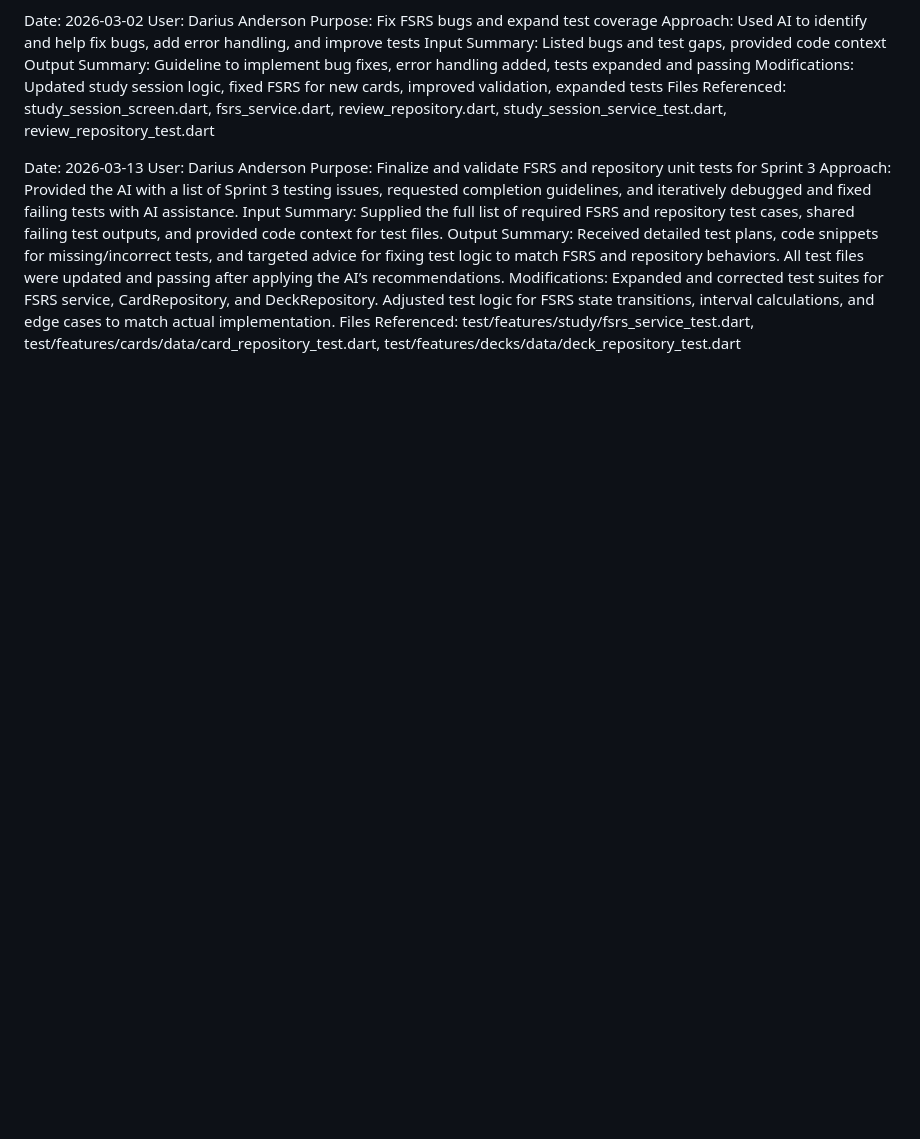
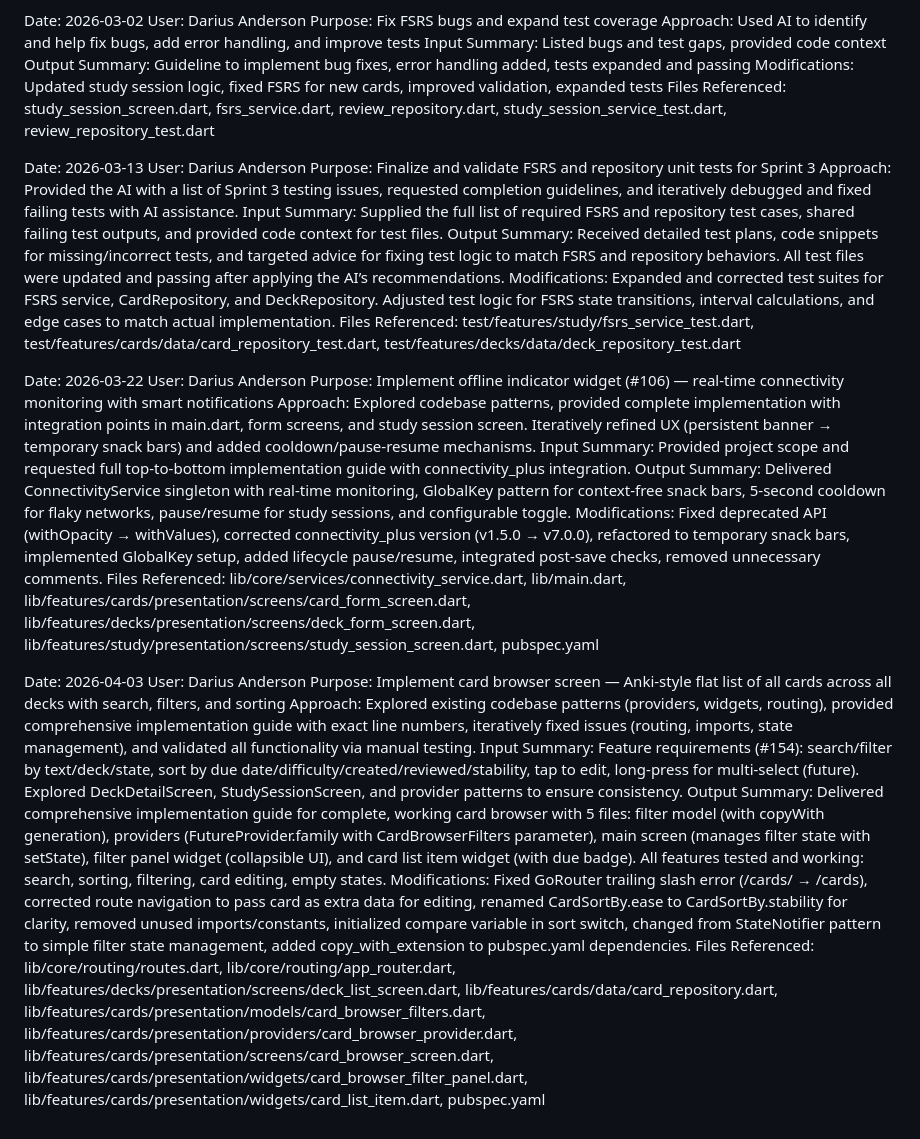
Before and after one commit to Pairadux/lapse, a Markdown page: docs/AI-Usage-Darius.md, the part around the change. GitHub-like rendering; blank space fills up the shorter version.

Commit message:
docs: update AI Usage Log to include card browser screen and missing logs

```diff
--- a/docs/AI-Usage-Darius.md
+++ b/docs/AI-Usage-Darius.md
@@ -116,3 +116,21 @@ Input Summary: Supplied the full list of required FSRS and repository test cases
 Output Summary: Received detailed test plans, code snippets for missing/incorrect tests, and targeted advice for fixing test logic to match FSRS and repository behaviors. All test files were updated and passing after applying the AI’s recommendations.
 Modifications: Expanded and corrected test suites for FSRS service, CardRepository, and DeckRepository. Adjusted test logic for FSRS state transitions, interval calculations, and edge cases to match actual implementation.
 Files Referenced: test/features/study/fsrs_service_test.dart, test/features/cards/data/card_repository_test.dart, test/features/decks/data/deck_repository_test.dart
+
+Date: 2026-03-22
+User: Darius Anderson
+Purpose: Implement offline indicator widget (#106) — real-time connectivity monitoring with smart notifications
+Approach: Explored codebase patterns, provided complete implementation with integration points in main.dart, form screens, and study session screen. Iteratively refined UX (persistent banner → temporary snack bars) and added cooldown/pause-resume mechanisms.
+Input Summary: Provided project scope and requested full top-to-bottom implementation guide with connectivity_plus integration.
+Output Summary: Delivered ConnectivityService singleton with real-time monitoring, GlobalKey pattern for context-free snack bars, 5-second cooldown for flaky networks, pause/resume for study sessions, and configurable toggle.
+Modifications: Fixed deprecated API (withOpacity → withValues), corrected connectivity_plus version (v1.5.0 → v7.0.0), refactored to temporary snack bars, implemented GlobalKey setup, added lifecycle pause/resume, integrated post-save checks, removed unnecessary comments.
+Files Referenced: lib/core/services/connectivity_service.dart, lib/main.dart, lib/features/cards/presentation/screens/card_form_screen.dart, lib/features/decks/presentation/screens/deck_form_screen.dart, lib/features/study/presentation/screens/study_session_screen.dart, pubspec.yaml
+
+Date: 2026-04-03
+User: Darius Anderson
+Purpose: Implement card browser screen — Anki-style flat list of all cards across all decks with search, filters, and sorting
+Approach: Explored existing codebase patterns (providers, widgets, routing), provided comprehensive implementation guide with exact line numbers, iteratively fixed issues (routing, imports, state management), and validated all functionality via manual testing.
+Input Summary: Feature requirements (#154): search/filter by text/deck/state, sort by due date/difficulty/created/reviewed/stability, tap to edit, long-press for multi-select (future). Explored DeckDetailScreen, StudySessionScreen, and provider patterns to ensure consistency.
+Output Summary: Delivered comprehensive implementation guide for complete, working card browser with 5 files: filter model (with copyWith generation), providers (FutureProvider.family with CardBrowserFilters parameter), main screen (manages filter state with setState), filter panel widget (collapsible UI), and card list item widget (with due badge). All features tested and working: search, sorting, filtering, card editing, empty states.
+Modifications: Fixed GoRouter trailing slash error (/cards/ → /cards), corrected route navigation to pass card as extra data for editing, renamed CardSortBy.ease to CardSortBy.stability for clarity, removed unused imports/constants, initialized compare variable in sort switch, changed from StateNotifier pattern to simple filter state management, added copy_with_extension to pubspec.yaml dependencies.
+Files Referenced: lib/core/routing/routes.dart, lib/core/routing/app_router.dart, lib/features/decks/presentation/screens/deck_list_screen.dart, lib/features/cards/data/card_repository.dart, lib/features/cards/presentation/models/card_browser_filters.dart, lib/features/cards/presentation/providers/card_browser_provider.dart, lib/features/cards/presentation/screens/card_browser_screen.dart, lib/features/cards/presentation/widgets/card_browser_filter_panel.dart, lib/features/cards/presentation/widgets/card_list_item.dart, pubspec.yaml
```
